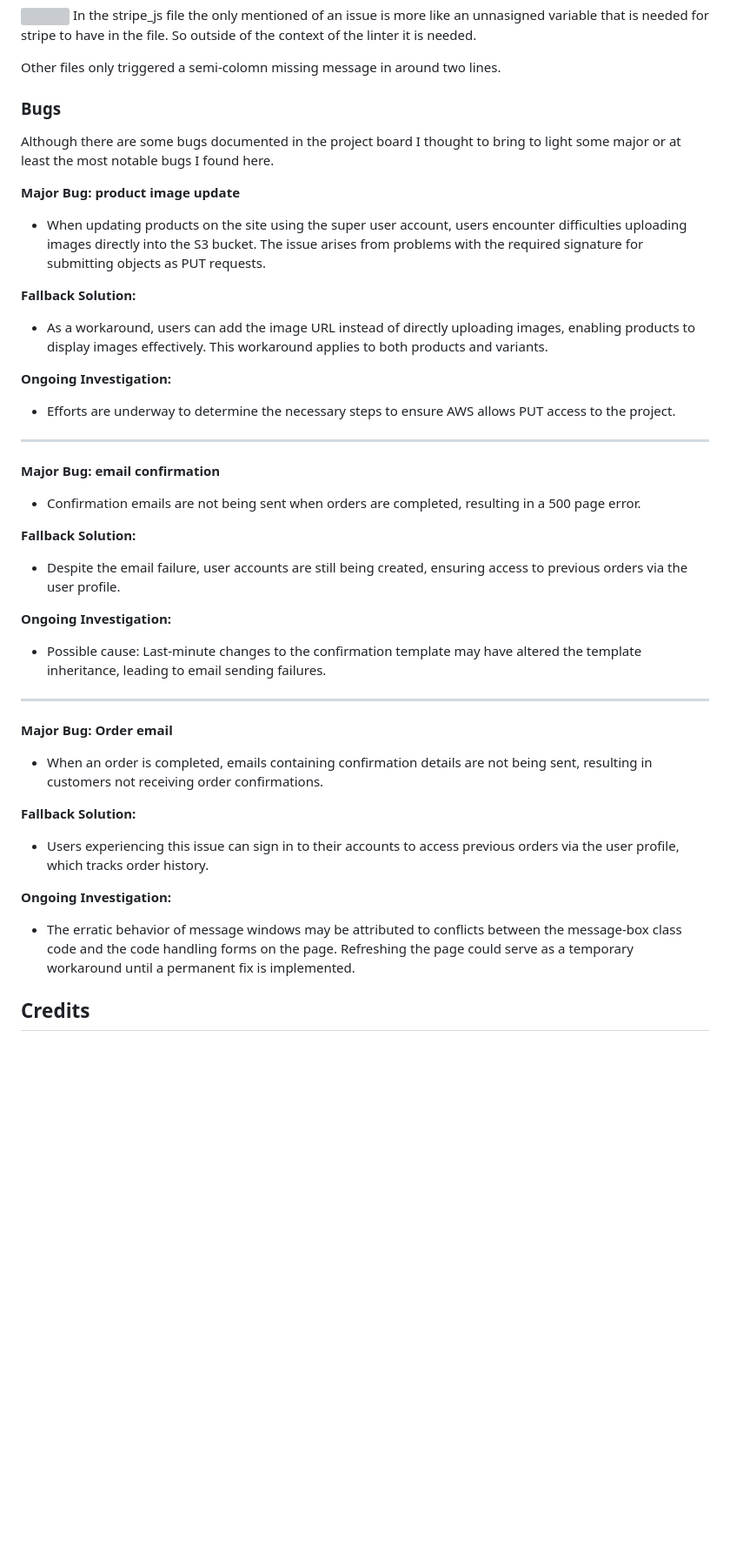
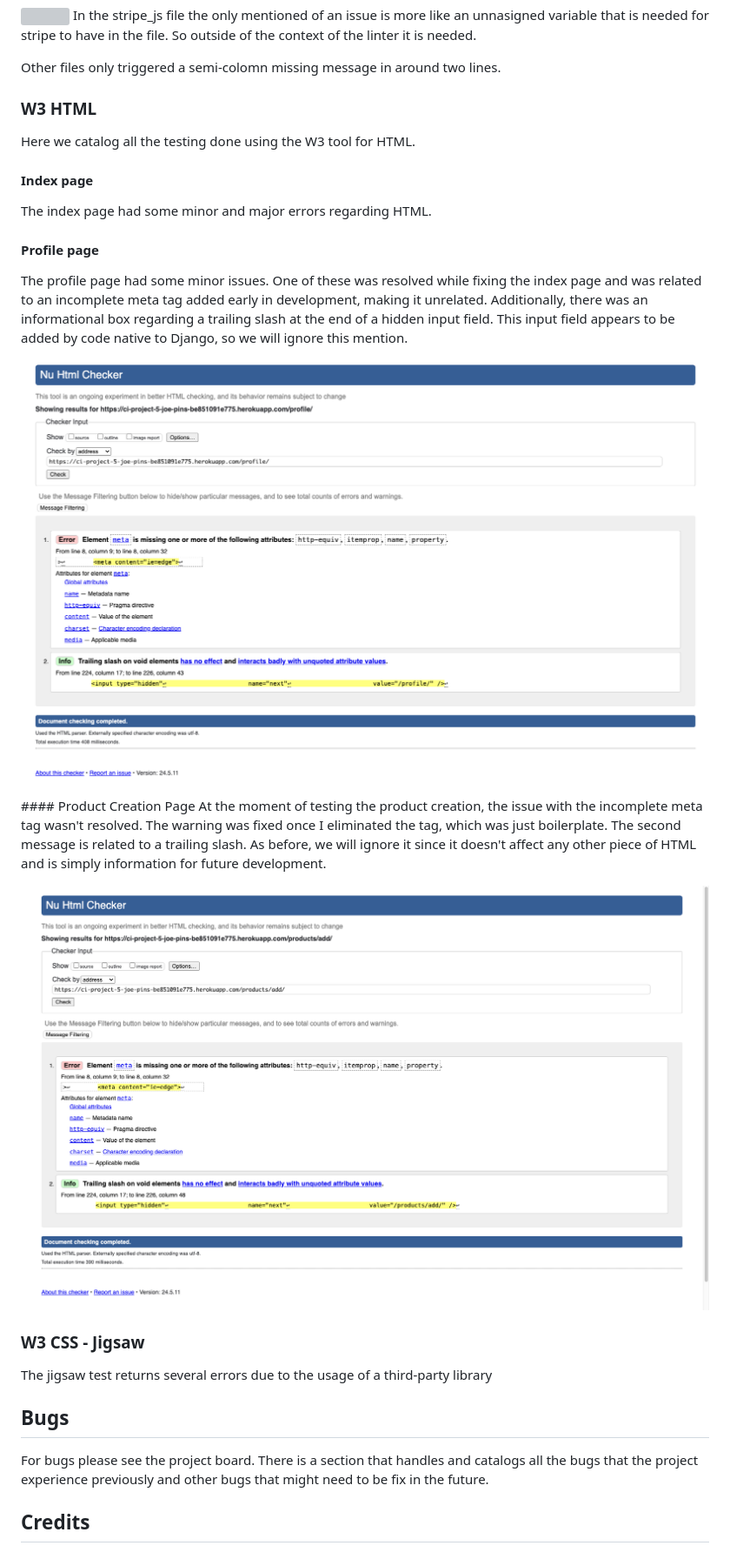
Before and after one commit to jhoanTrujillo/e-commerce-pp5, a Markdown page: README.md, the part around the change printed below. Shown: that part at 87% size. GitHub-like rendering; pictures changed too: github_media/product_creation_w3.png (added), github_media/profile_page_w3.png (added); blank space fills up the shorter version; grey boxes are pictures that could not be loaded.

Commit message:
Update: readme and github media

```diff
--- a/README.md
+++ b/README.md
@@ -518,41 +515,28 @@ In the stripe_js file the only mentioned of an issue is more like an unnasigned
 
 Other files only triggered a semi-colomn missing message in around two lines.
 
-### Bugs
-Although there are some bugs documented in the project board I thought to bring to light some major or at least the most notable bugs I found here.
+### W3 HTML
+Here we catalog all the testing done using the W3 tool for HTML.
 
-**Major Bug: product image update**
-- When updating products on the site using the super user account, users encounter difficulties uploading images directly into the S3 bucket.
-The issue arises from problems with the required signature for submitting objects as PUT requests.
+#### Index page
+The index page had some minor and major errors regarding HTML.
 
-**Fallback Solution:**
-- As a workaround, users can add the image URL instead of directly uploading images, enabling products to display images effectively.
-This workaround applies to both products and variants.
+#### Profile page
+The profile page had some minor issues. One of these was resolved while fixing the index page and was related to an incomplete meta tag added early in development, making it unrelated. Additionally, there was an informational box regarding a trailing slash at the end of a hidden input field. This input field appears to be added by code native to Django, so we will ignore this mention.
 
-**Ongoing Investigation:**
-- Efforts are underway to determine the necessary steps to ensure AWS allows PUT access to the project.
+![](https://raw.githubusercontent.com/jhoanTrujillo/e-commerce-pp5/main/github_media/profile_page_w3.png)
 
----
+#### Product Creation Page
+At the moment of testing the product creation, the issue with the incomplete meta tag wasn't resolved. The warning was fixed once I eliminated the tag, which was just boilerplate. The second message is related to a trailing slash. As before, we will ignore it since it doesn't affect any other piece of HTML and is simply information for future development.
 
-**Major Bug: email confirmation**
-- Confirmation emails are not being sent when orders are completed, resulting in a 500 page error.
+![](https://raw.githubusercontent.com/jhoanTrujillo/e-commerce-pp5/main/github_media/product_creation_w3.png)
 
-**Fallback Solution:**
-- Despite the email failure, user accounts are still being created, ensuring access to previous orders via the user profile.
+### W3 CSS - Jigsaw
+The jigsaw test returns several errors due to the usage of a third-party library
 
-**Ongoing Investigation:**
-- Possible cause: Last-minute changes to the confirmation template may have altered the template inheritance, leading to email sending failures.
 
----
-
-**Major Bug: Order email**
-- When an order is completed, emails containing confirmation details are not being sent, resulting in customers not receiving order confirmations.
-
-**Fallback Solution:**
-- Users experiencing this issue can sign in to their accounts to access previous orders via the user profile, which tracks order history.
-
-**Ongoing Investigation:**
-- The erratic behavior of message windows may be attributed to conflicts between the message-box class code and the code handling forms on the page. Refreshing the page could serve as a temporary workaround until a permanent fix is implemented.
+## Bugs
+For bugs please see the project board. There is a section that handles and catalogs all the bugs that the project experience previously and other bugs that might need to be fix in the future.
 
 ## Credits
 
```
Also changed, not shown: other parts of README.md (+0 -3 lines), 1 other file.
